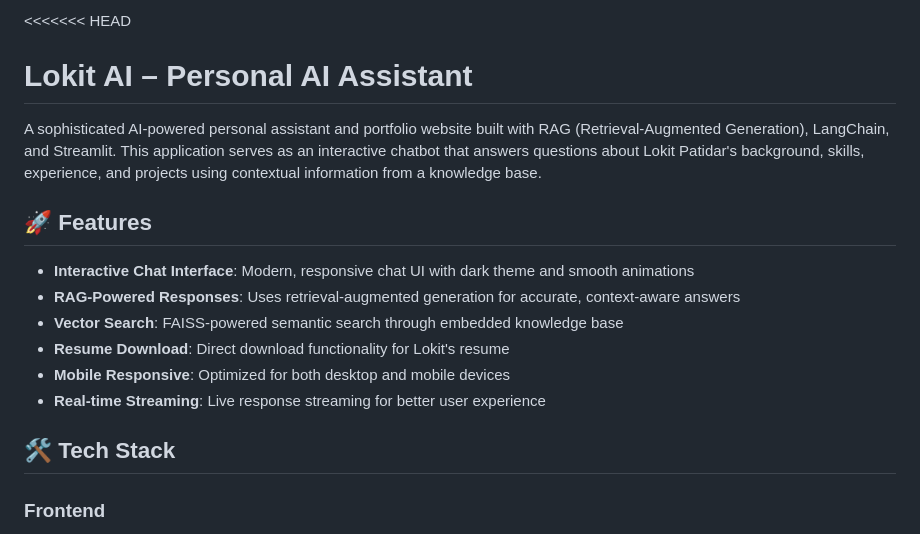
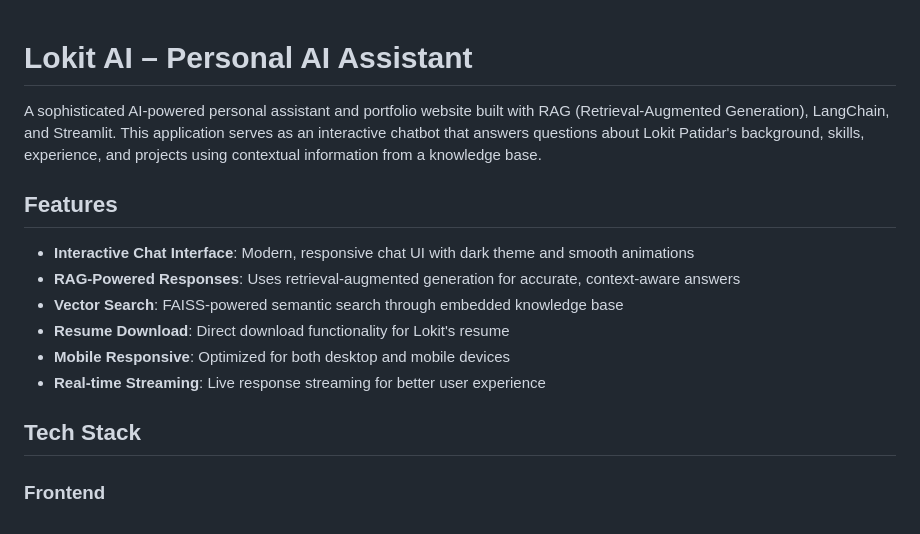
Before and after one commit to Lokit-Patidar1/Lokit-s-AI-Chatbot, a Markdown page: README.md, the part around one of its changes. Drawn GitHub-style.

Commit message:
Refactor README formatting and section headers
Updated formatting and removed unnecessary characters in the README.

```diff
--- a/README.md
+++ b/README.md
@@ -1,9 +1,8 @@
-<<<<<<< HEAD
 # Lokit AI – Personal AI Assistant
 
 A sophisticated AI-powered personal assistant and portfolio website built with RAG (Retrieval-Augmented Generation), LangChain, and Streamlit. This application serves as an interactive chatbot that answers questions about Lokit Patidar's background, skills, experience, and projects using contextual information from a knowledge base.
 
-## 🚀 Features
+##  Features
 
 - **Interactive Chat Interface**: Modern, responsive chat UI with dark theme and smooth animations
 - **RAG-Powered Responses**: Uses retrieval-augmented generation for accurate, context-aware answers
@@ -12,7 +11,7 @@ A sophisticated AI-powered personal assistant and portfolio website built with R
 - **Mobile Responsive**: Optimized for both desktop and mobile devices
 - **Real-time Streaming**: Live response streaming for better user experience
 
-## 🛠️ Tech Stack
+##  Tech Stack
 
 ### Frontend
 - **Streamlit**: Web framework for the chat interface
```
Also changed, not shown: other parts of README.md (+5 -5 lines).
